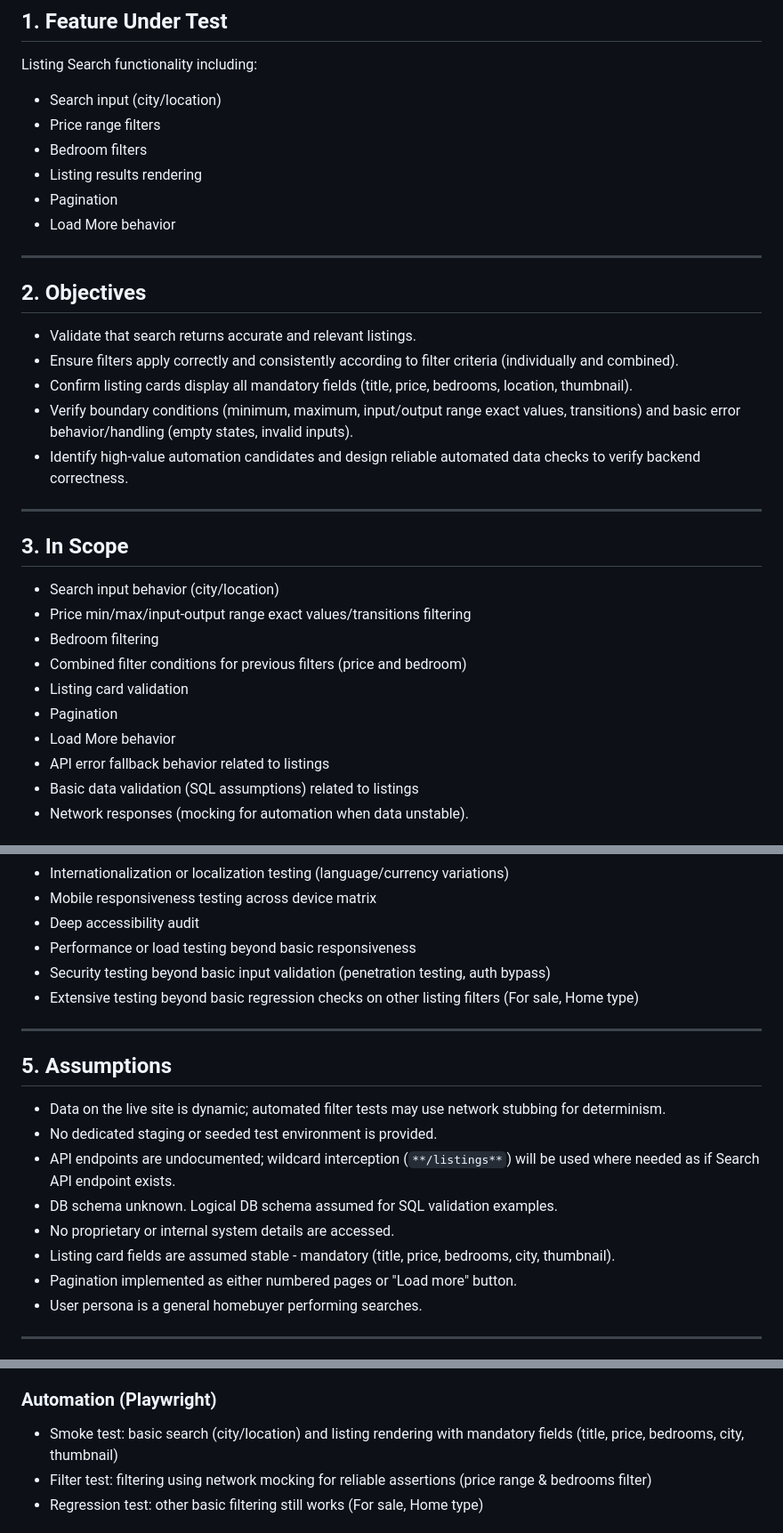
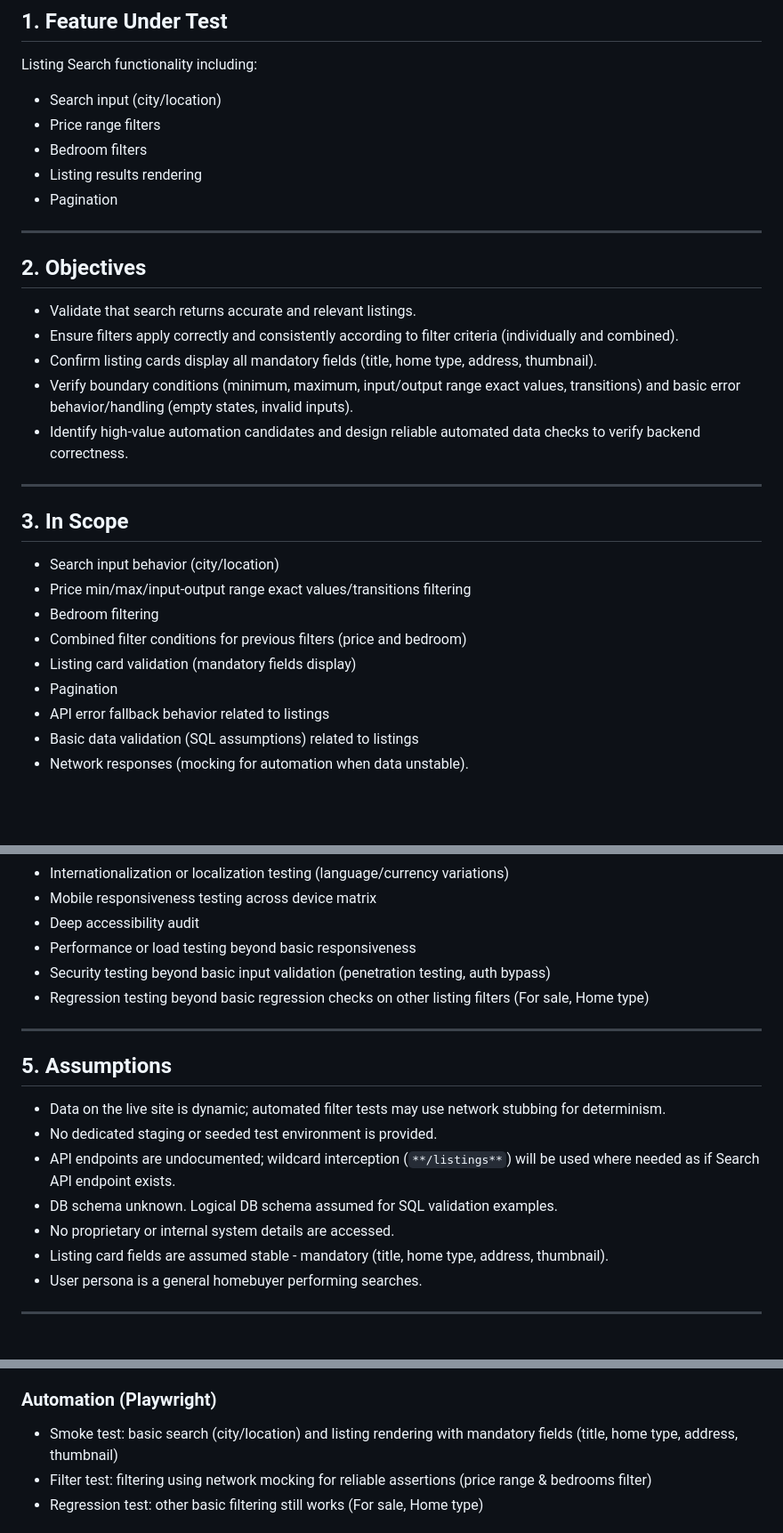
Before and after one commit to Beita31/zonda-take-home-assignment, a Markdown page: docs/test-plan.md, 3 parts joined by grey strips. Shown at 89% size. GitHub-like rendering; blank space fills up the shorter version.

Commit message:
Update test-plan.md
Minor changes on removing wrong analysis on "load more" option. Left Pagination as only one.

```diff
--- a/docs/test-plan.md
+++ b/docs/test-plan.md
@@ -7,14 +7,13 @@ Listing Search functionality including:
 - Bedroom filters
 - Listing results rendering
 - Pagination
-- Load More behavior
 
 ---
 
 ## 2. Objectives
 - Validate that search returns accurate and relevant listings.
 - Ensure filters apply correctly and consistently according to filter criteria (individually and combined).
-- Confirm listing cards display all mandatory fields (title, price, bedrooms, location, thumbnail).
+- Confirm listing cards display all mandatory fields (title, home type, address, thumbnail).
 - Verify boundary conditions (minimum, maximum, input/output range exact values, transitions) and basic error behavior/handling (empty states, invalid inputs).
 - Identify high-value automation candidates and design reliable automated data checks to verify backend correctness.
 
@@ -25,9 +24,8 @@ Listing Search functionality including:
 - Price min/max/input-output range exact values/transitions filtering
 - Bedroom filtering
 - Combined filter conditions for previous filters (price and bedroom)
-- Listing card validation
+- Listing card validation (mandatory fields display)
 - Pagination
-- Load More behavior
 - API error fallback behavior related to listings
 - Basic data validation (SQL assumptions) related to listings
 - Network responses (mocking for automation when data unstable).
@@ -44,7 +42,7 @@ Listing Search functionality including:
 - Deep accessibility audit
 - Performance or load testing beyond basic responsiveness
 - Security testing beyond basic input validation (penetration testing, auth bypass)
-- Extensive testing beyond basic regression checks on other listing filters (For sale, Home type)
+- Regression testing beyond basic regression checks on other listing filters (For sale, Home type)
 
 ---
 
@@ -54,8 +52,7 @@ Listing Search functionality including:
 - API endpoints are undocumented; wildcard interception (`**/listings**`) will be used where needed as if Search API endpoint exists.
 - DB schema unknown. Logical DB schema assumed for SQL validation examples.
 - No proprietary or internal system details are accessed.
-- Listing card fields are assumed stable - mandatory (title, price, bedrooms, city, thumbnail).
-- Pagination implemented as either numbered pages or "Load more" button.
+- Listing card fields are assumed stable - mandatory (title, home type, address, thumbnail).
 - User persona is a general homebuyer performing searches.
 
 ---
@@ -83,7 +80,7 @@ Listing Search functionality including:
 - Unstructured edge cases
 
 ### Automation (Playwright)
-- Smoke test: basic search (city/location) and listing rendering with mandatory fields (title, price, bedrooms, city, thumbnail)
+- Smoke test: basic search (city/location) and listing rendering with mandatory fields (title, home type, address, thumbnail)
 - Filter test: filtering using network mocking for reliable assertions (price range & bedrooms filter)
 - Regression test: other basic filtering still works (For sale, Home type)
 
```
